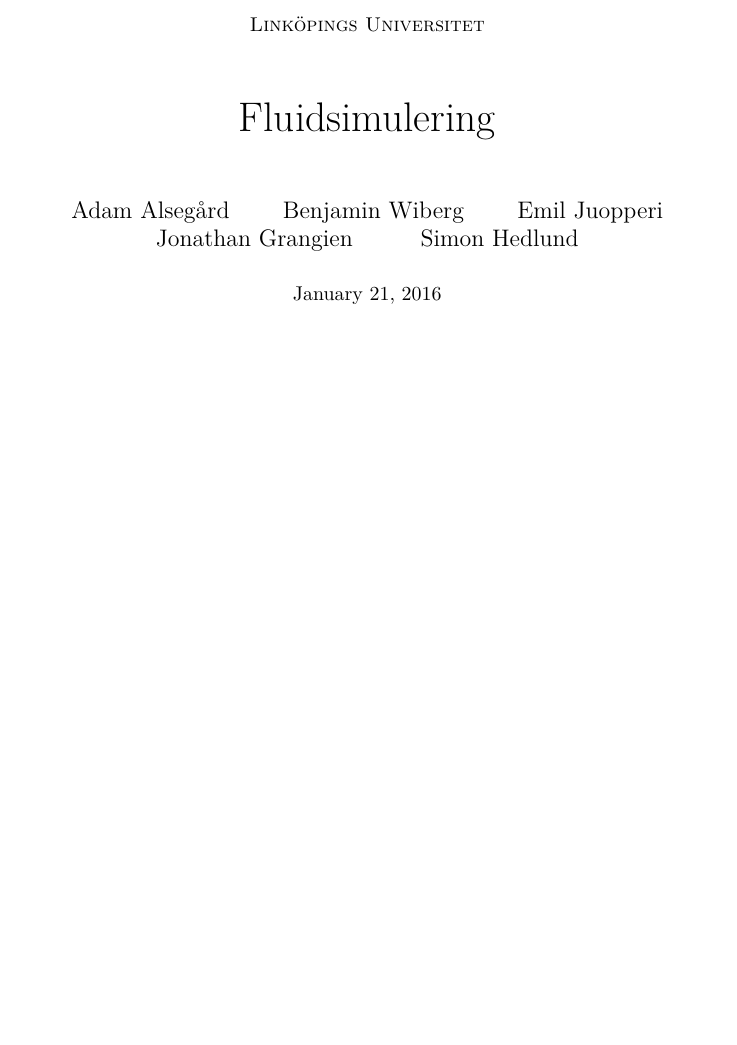
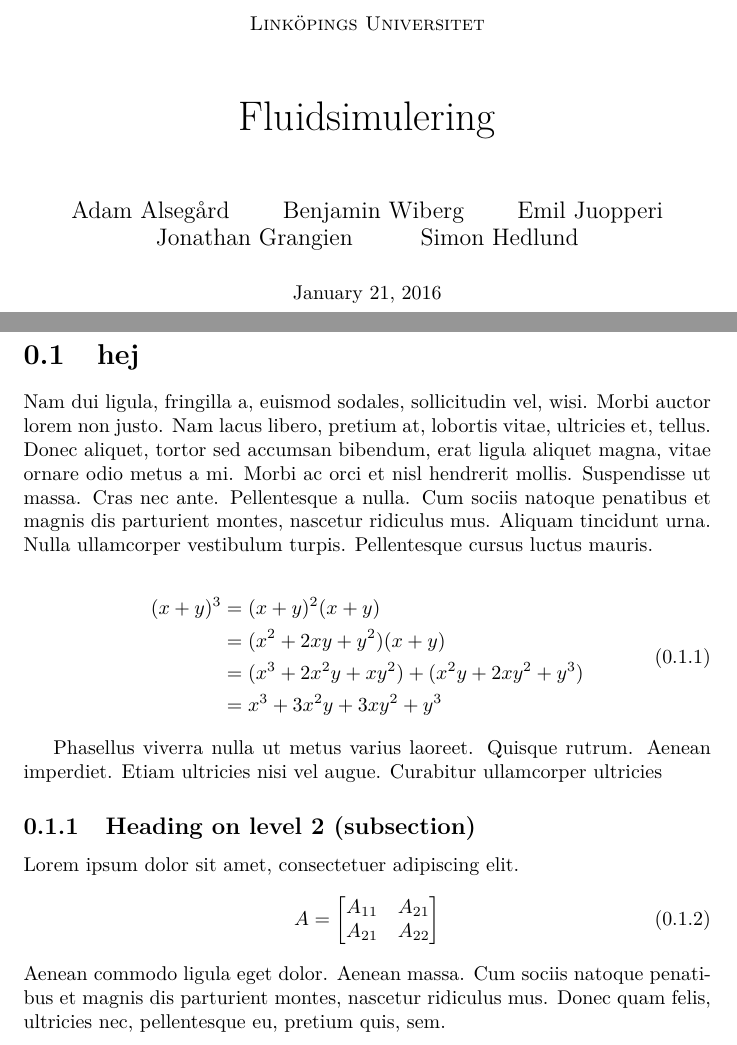
Before and after one commit to Hedlundaren/vattenoverhuvudet, a LaTeX document (docs/report/report.tex): part of the page before the commit and two parts of pages 1 and 2 of 2 after it, the two joined at a grey line, cut so that both start at the same text, the shorter picture padded with empty space. Compiled offline with pdfLaTeX.

Commit message:
Add more packages, options, and placeholder text

```diff
--- a/docs/report/report.tex
+++ b/docs/report/report.tex
@@ -36,4 +49,37 @@
 
 \maketitle % Print the title
 
+%---------
+% test
+%--------
+
+\section{hej}
+
+\lipsum[2] % Dummy text
+
+\begin{align}
+\begin{split}
+(x+y)^3 	&= (x+y)^2(x+y)\\
+&=(x^2+2xy+y^2)(x+y)\\
+&=(x^3+2x^2y+xy^2) + (x^2y+2xy^2+y^3)\\
+&=x^3+3x^2y+3xy^2+y^3
+\end{split}
+\end{align}
+
+Phasellus viverra nulla ut metus varius laoreet. Quisque rutrum. Aenean imperdiet. Etiam ultricies nisi vel augue. Curabitur ullamcorper ultricies
+
+%------------------------------------------------
+
+\subsection{Heading on level 2 (subsection)}
+
+Lorem ipsum dolor sit amet, consectetuer adipiscing elit.
+\begin{align}
+A =
+\begin{bmatrix}
+A_{11} & A_{21} \\
+A_{21} & A_{22}
+\end{bmatrix}
+\end{align}
+Aenean commodo ligula eget dolor. Aenean massa. Cum sociis natoque penatibus et magnis dis parturient montes, nascetur ridiculus mus. Donec quam felis, ultricies nec, pellentesque eu, pretium quis, sem.
+
 \end{document}
```
Also changed, not shown: docs/report/report.pdf, docs/report/report.tex (15 more changed lines).
